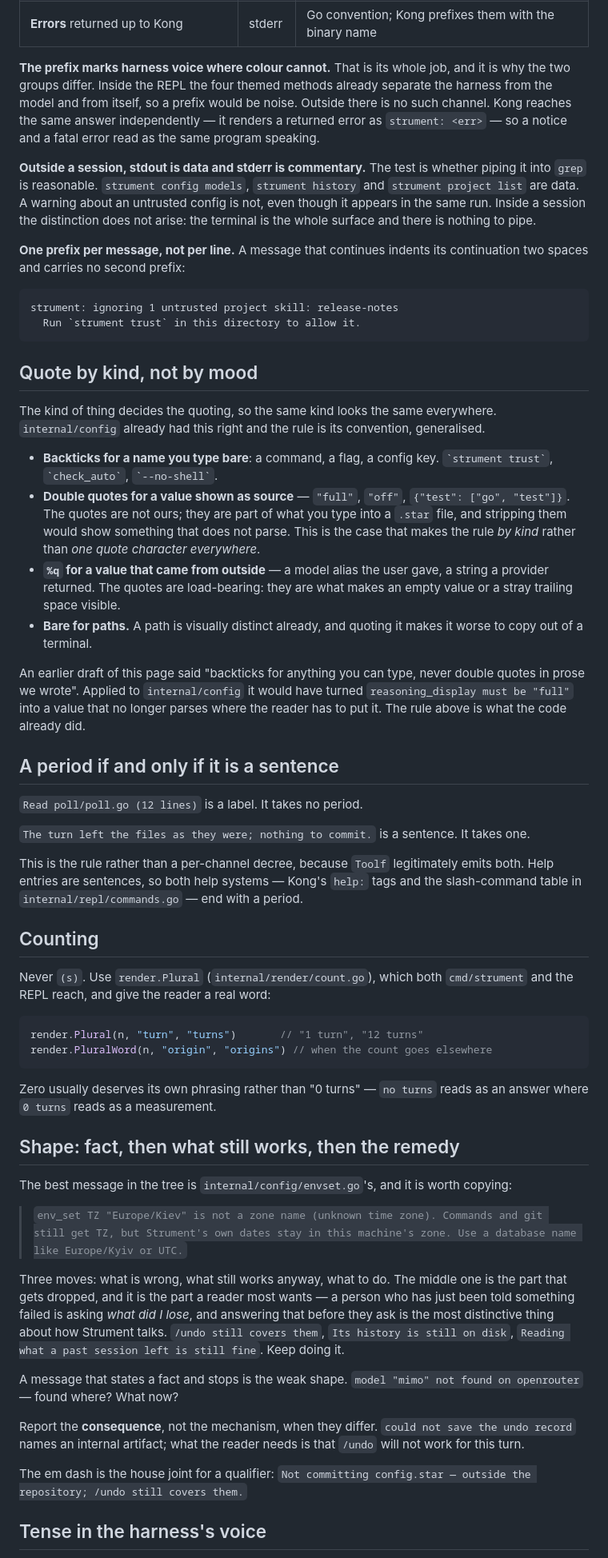
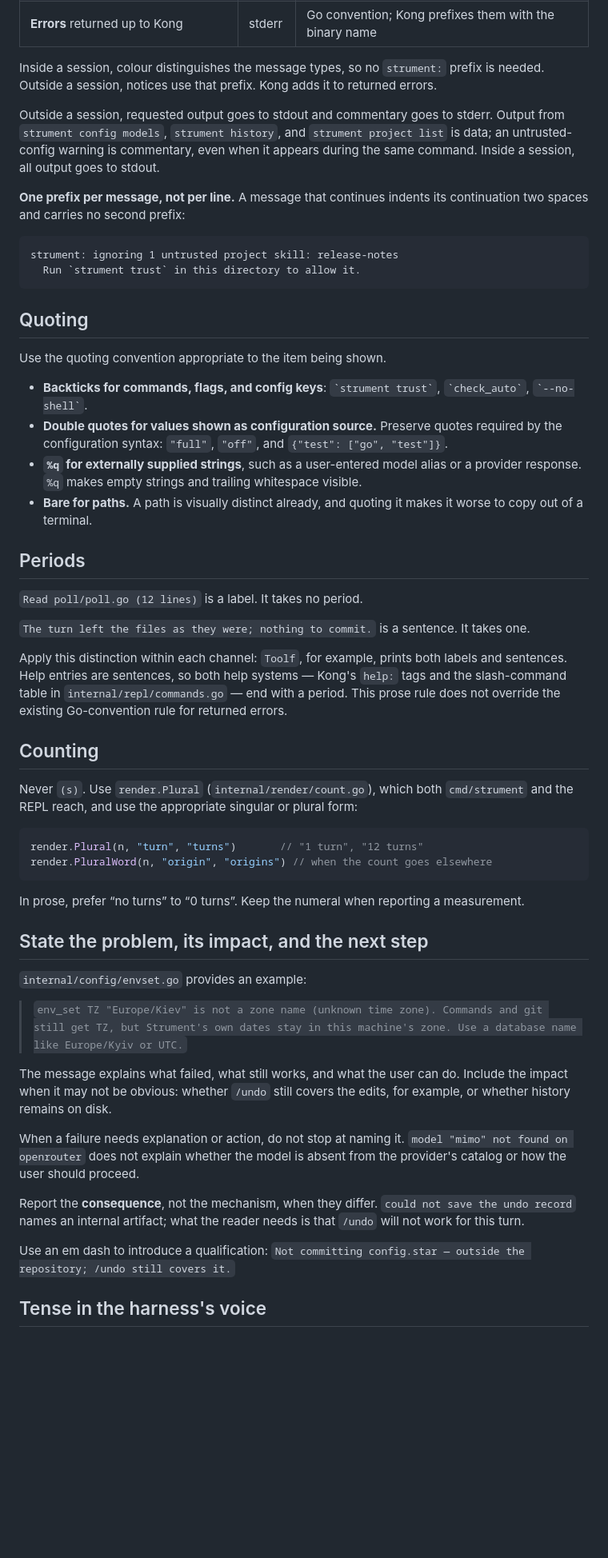
Before and after one commit to dbohdan/strument, a Markdown page: doc/messages.md, the part around one of its changes. Shown at 80% size. Drawn GitHub-style; blank space fills up the shorter version.

Commit message:
docs(messages): copyedit message style guide
Assisted-by: GPT-6 Astra, GPT-5.6 Luna via Strument

````diff
--- a/doc/messages.md
+++ b/doc/messages.md
@@ -40,19 +36,15 @@ are two groups: inside a running session, and outside one.
 | **Data** a command was asked to produce | stdout | unadorned |
 | **Errors** returned up to Kong | stderr | Go convention; Kong prefixes them with the binary name |
 
-**The prefix marks harness voice where colour cannot.** That is its whole job,
-and it is why the two groups differ. Inside the REPL the four themed methods
-already separate the harness from the model and from itself, so a prefix would
-be noise. Outside there is no such channel. Kong reaches the same answer
-independently — it renders a returned error as `strument: <err>` — so a notice
-and a fatal error read as the same program speaking.
+Inside a session, colour distinguishes the message types, so no `strument:`
+prefix is needed. Outside a session, notices use that prefix. Kong adds it to
+returned errors.
 
-**Outside a session, stdout is data and stderr is commentary.** The test is
-whether piping it into `grep` is reasonable. `strument config models`, `strument
-history` and `strument project list` are data. A warning about an untrusted
-config is not, even though it appears in the same run. Inside a session the
-distinction does not arise: the terminal is the whole surface and there is
-nothing to pipe.
+Outside a session, requested output goes to stdout and commentary goes to
+stderr. Output from `strument config models`, `strument history`, and
+`strument project list` is data; an untrusted-config warning is commentary,
+even when it appears during the same command. Inside a session, all output goes
+to stdout.
 
 **One prefix per message, not per line.** A message that continues indents its
 continuation two spaces and carries no second prefix:
@@ -62,80 +54,70 @@ strument: ignoring 1 untrusted project skill: release-notes
   Run `strument trust` in this directory to allow it.
 ```
 
-## Quote by kind, not by mood
+## Quoting
 
-The kind of thing decides the quoting, so the same kind looks the same
-everywhere. `internal/config` already had this right and the rule is its
-convention, generalised.
+Use the quoting convention appropriate to the item being shown.
 
-- **Backticks for a name you type bare**: a command, a flag, a config key.
-  `` `strument trust` ``, `` `check_auto` ``, `` `--no-shell` ``.
-- **Double quotes for a value shown as source** — `"full"`, `"off"`,
-  `{"test": ["go", "test"]}`. The quotes are not ours; they are part of what
-  you type into a `.star` file, and stripping them would show something that
-  does not parse. This is the case that makes the rule *by kind* rather than
-  *one quote character everywhere*.
-- **`%q` for a value that came from outside** — a model alias the user gave, a
-  string a provider returned. The quotes are load-bearing: they are what makes
-  an empty value or a stray trailing space visible.
+- **Backticks for commands, flags, and config keys**: `` `strument trust` ``,
+  `` `check_auto` ``, `` `--no-shell` ``.
+- **Double quotes for values shown as configuration source.** Preserve quotes
+  required by the configuration syntax: `"full"`, `"off"`, and
+  `{"test": ["go", "test"]}`.
+- **`%q` for externally supplied strings**, such as a user-entered model alias
+  or a provider response. `%q` makes empty strings and trailing whitespace
+  visible.
 - **Bare for paths.** A path is visually distinct already, and quoting it makes
   it worse to copy out of a terminal.
 
-An earlier draft of this page said "backticks for anything you can type, never
-double quotes in prose we wrote". Applied to `internal/config` it would have
-turned `reasoning_display must be "full"` into a value that no longer parses
-where the reader has to put it. The rule above is what the code already did.
-
-## A period if and only if it is a sentence
+## Periods
 
 `Read poll/poll.go (12 lines)` is a label. It takes no period.
 
 `The turn left the files as they were; nothing to commit.` is a sentence. It
 takes one.
 
-This is the rule rather than a per-channel decree, because `Toolf` legitimately
-emits both. Help entries are sentences, so both help systems — Kong's `help:`
-tags and the slash-command table in `internal/repl/commands.go` — end with a
-period.
+Apply this distinction within each channel: `Toolf`, for example, prints both
+labels and sentences. Help entries are sentences, so both help systems — Kong's
+`help:` tags and the slash-command table in `internal/repl/commands.go` — end
+with a period. This prose rule does not override the existing Go-convention
+rule for returned errors.
 
 ## Counting
 
 Never `(s)`. Use `render.Plural` (`internal/render/count.go`), which both
-`cmd/strument` and the REPL reach, and give the reader a real word:
+`cmd/strument` and the REPL reach, and use the appropriate singular or plural
+form:
 
 ```go
 render.Plural(n, "turn", "turns")       // "1 turn", "12 turns"
 render.PluralWord(n, "origin", "origins") // when the count goes elsewhere
 ```
 
-Zero usually deserves its own phrasing rather than "0 turns" — `no turns` reads
-as an answer where `0 turns` reads as a measurement.
+In prose, prefer “no turns” to “0 turns”. Keep the numeral when reporting a
+measurement.
 
-## Shape: fact, then what still works, then the remedy
+## State the problem, its impact, and the next step
 
-The best message in the tree is `internal/config/envset.go`'s, and it is worth
-copying:
+`internal/config/envset.go` provides an example:
 
 > `env_set TZ "Europe/Kiev" is not a zone name (unknown time zone). Commands
 > and git still get TZ, but Strument's own dates stay in this machine's zone.
 > Use a database name like Europe/Kyiv or UTC.`
 
-Three moves: what is wrong, what still works anyway, what to do. The middle one
-is the part that gets dropped, and it is the part a reader most wants — a
-person who has just been told something failed is asking *what did I lose*, and
-answering that before they ask is the most distinctive thing about how Strument
-talks. `/undo still covers them`, `Its history is still on disk`, `Reading what
-a past session left is still fine`. Keep doing it.
+The message explains what failed, what still works, and what the user can do.
+Include the impact when it may not be obvious: whether `/undo` still covers the
+edits, for example, or whether history remains on disk.
 
-A message that states a fact and stops is the weak shape. `model "mimo" not
-found on openrouter` — found where? What now?
+When a failure needs explanation or action, do not stop at naming it. `model
+"mimo" not found on openrouter` does not explain whether the model is absent
+from the provider's catalog or how the user should proceed.
 
 Report the **consequence**, not the mechanism, when they differ. `could not save
 the undo record` names an internal artifact; what the reader needs is that
 `/undo` will not work for this turn.
 
-The em dash is the house joint for a qualifier: `Not committing config.star —
-outside the repository; /undo still covers them.`
+Use an em dash to introduce a qualification: `Not committing config.star —
+outside the repository; /undo still covers it.`
 
 ## Tense in the harness's voice
 
````
Also changed, not shown: other parts of doc/messages.md (+33 -36 lines).
